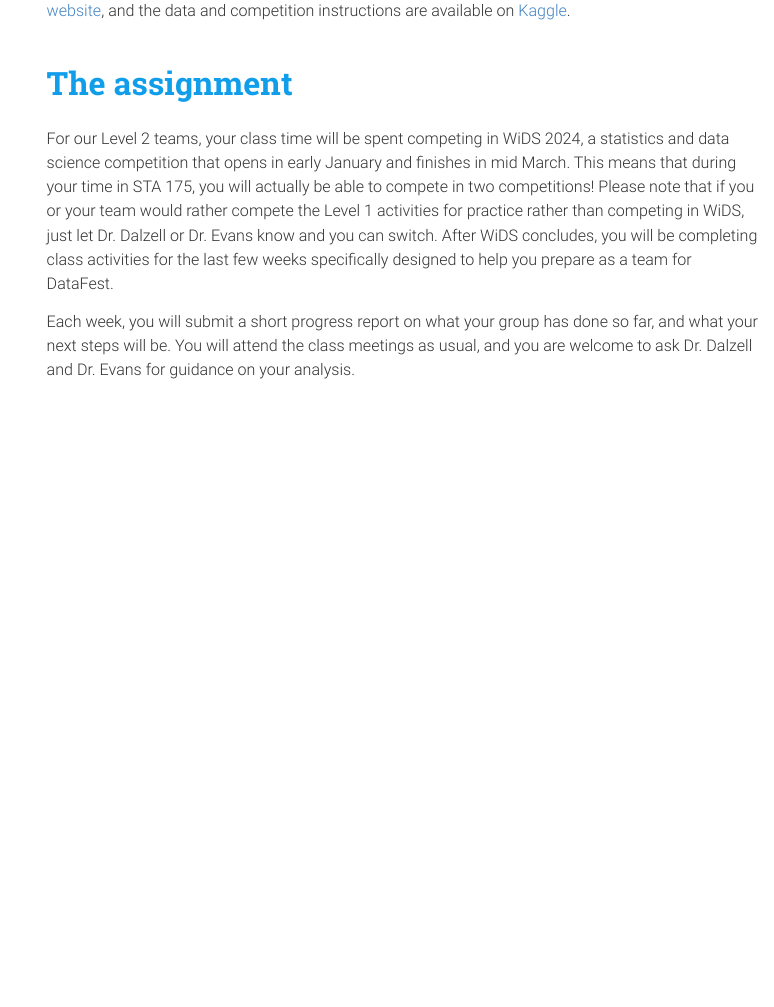
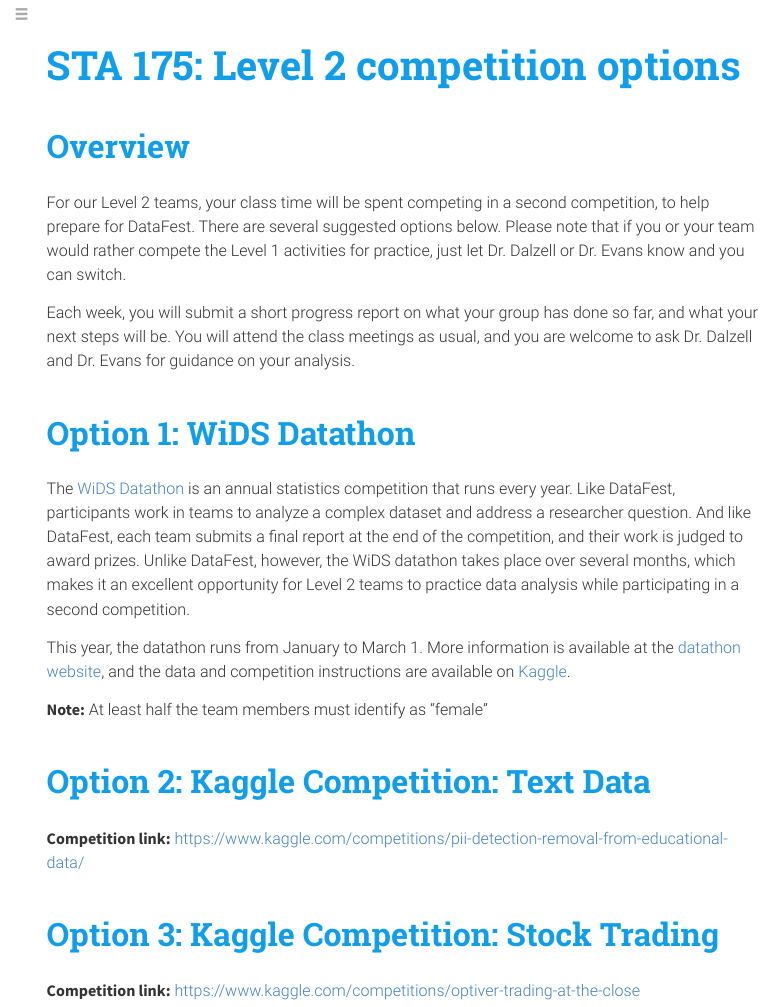
Before and after one commit to sta175/sta175.github.io, an R Markdown document (class_activities/STA175_wids.Rmd): the page in a window 1100 px wide, from 370 px down before the commit and from 0 px down after it. The pictures show the output file class_activities/STA175_wids.html that the author committed with the source, opened offline; menus at the side of the page are left out.

Commit message:
updating level 2 competition options

```diff
--- a/class_activities/STA175_wids.Rmd
+++ b/class_activities/STA175_wids.Rmd
@@ -1,5 +1,5 @@
 ---
-title: "STA 175: WiDS Datathon"
+title: "STA 175: Level 2 competition options"
 output:
   rmdformats::robobook:
     css: "homework.css"
@@ -9,12 +9,22 @@
 
 # Overview
 
+For our Level 2 teams, your class time will be spent competing in a second competition, to help prepare for DataFest. There are several suggested options below. Please note that if you or your team would rather compete the Level 1 activities for practice, just let Dr. Dalzell or Dr. Evans know and you can switch.
+
+Each week, you will submit a short progress report on what your group has done so far, and what your next steps will be. You will attend the class meetings as usual, and you are welcome to ask Dr. Dalzell and Dr. Evans for guidance on your analysis.
+
+# Option 1: WiDS Datathon
+
 The [WiDS Datathon](https://www.widsworldwide.org/learn/datathon/) is an annual statistics competition that runs every year. Like DataFest, participants work in teams to analyze a complex dataset and address a researcher question. And like DataFest, each team submits a final report at the end of the competition, and their work is judged to award prizes. Unlike DataFest, however, the WiDS datathon takes place over several months, which makes it an excellent opportunity for Level 2 teams to practice data analysis while participating in a second competition.
 
 This year, the datathon runs from January to March 1. More information is available at the [datathon website](https://www.widsworldwide.org/learn/datathon), and the data and competition instructions are available on [Kaggle](https://www.kaggle.com/competitions/widsdatathon2024-challenge1).
 
-# The assignment
+**Note:** At least half the team members must identify as "female"
 
-For our Level 2 teams, your class time will be spent competing in WiDS 2024, a statistics and data science competition that opens in early January and finishes in mid March. This means that during your time in STA 175, you will actually be able to compete in two competitions! Please note that if you or your team would rather compete the Level 1 activities for practice rather than competing in WiDS, just let Dr. Dalzell or Dr. Evans know and you can switch. After WiDS concludes, you will be completing class activities for the last few weeks specifically designed to help you prepare as a team for DataFest.
+# Option 2: Kaggle Competition: Text Data
 
-Each week, you will submit a short progress report on what your group has done so far, and what your next steps will be. You will attend the class meetings as usual, and you are welcome to ask Dr. Dalzell and Dr. Evans for guidance on your analysis.
+**Competition link:** [https://www.kaggle.com/competitions/pii-detection-removal-from-educational-data/](https://www.kaggle.com/competitions/pii-detection-removal-from-educational-data/)
+
+# Option 3: Kaggle Competition: Stock Trading
+
+**Competition link:** [https://www.kaggle.com/competitions/optiver-trading-at-the-close](https://www.kaggle.com/competitions/optiver-trading-at-the-close)
```
Also changed, not shown: _modules/week-01.md (+2 -2 lines), class_activities/STA175_wids.html.
